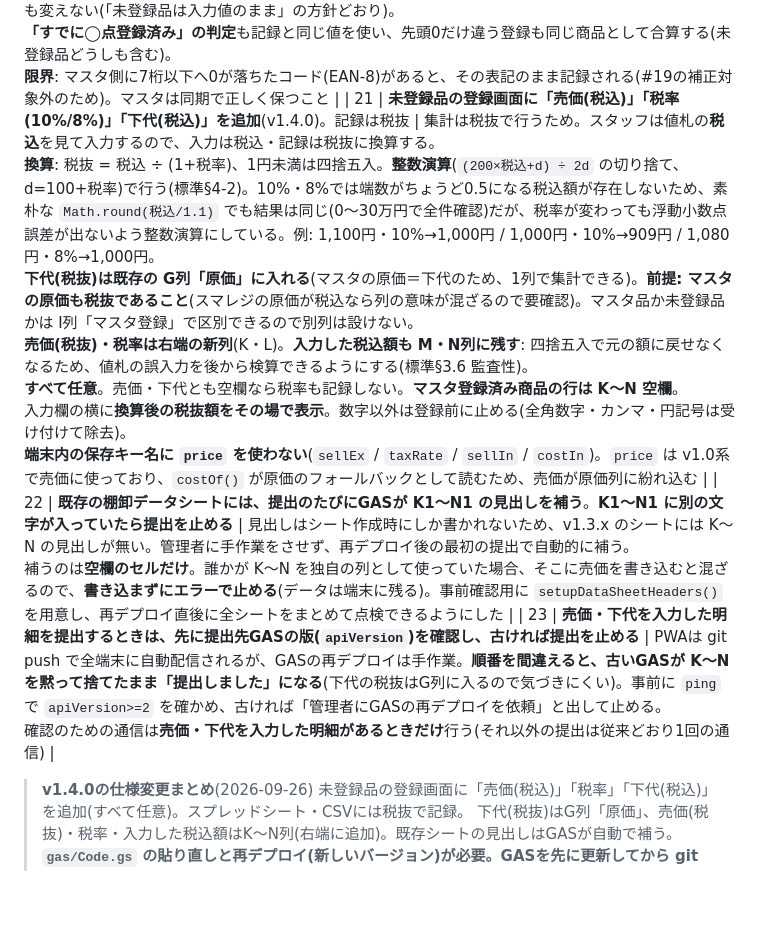
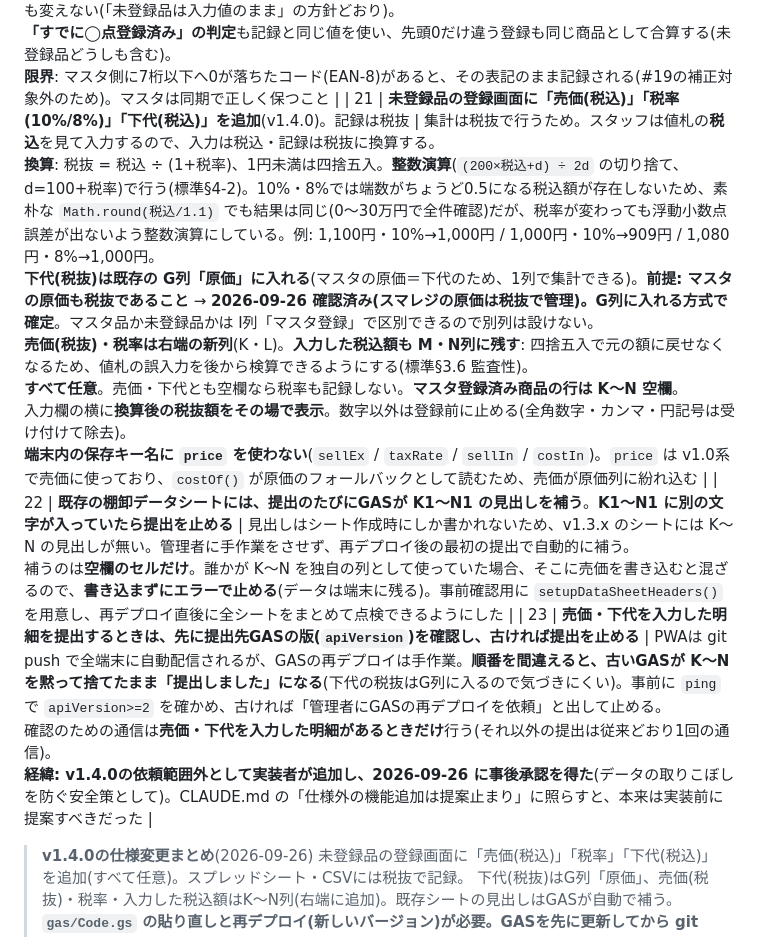
Before and after one commit to shuzo-yamamoto/tanaoroshi-app, a Markdown page: README.md, the part around the change. GitHub-like rendering; blank space fills up the shorter version.

Commit message:
docs: v1.4.0の確認結果をREADMEに記録
- 設計判断#21: スマレジの原価は税抜で管理されていることを確認(2026-09-26)。
  下代(税抜)を既存のG列「原価」に入れる方式で確定
- 設計判断#23: 提出前のGASバージョン確認は依頼範囲外の追加で、事後承認を得た旨を記録

README のみの変更(コード・版数は不変)。

Co-Authored-By: Claude Opus 5.5 <noreply@anthropic.com>

```diff
--- a/README.md
+++ b/README.md
@@ -214,9 +214,9 @@ Apps Scriptで **`setupProductMaster()` を1回実行**する。シート `商
 | 18 | **データ確認画面の主要3ボタンを明細一覧の上に配置**(v1.3.2) | 「続きをスキャン」「Webへ提出」「CSV出力」は棚卸のたびに使う。明細が多いと一覧の下まで毎回スクロールする負担が大きいため、一覧の上へ移動。<br>**削除ボタンだけは一覧の下に据え置く**(破壊的操作なので、よく使うボタンと同じ位置にして誤タップするのを避ける) |
 | 19 | **JANの照合は「先頭0の有無」を同一とみなす**(v1.3.3)。加えて**マスタ取込時に9〜12桁のコードを13桁へ0詰め** | スプレッドシート/Excelを経由するとJANが数値化され先頭0が落ち、スキャン値(先頭0付き)と一致しなくなるため(不具合ログ#3)。<br>**根拠**: GS1規格では GTIN-8/12/13/14 は「左に0を詰めて14桁にした形で一意」になるよう番号が割り当てられている。つまり**先頭0だけが違うコードは同一商品**であり、この照合で別商品を取り違えることはない。<br>**照合(`dbGetProduct`)**: まず完全一致で探し(従来どおり)、見つからないときだけ「先頭0を外した核」に0を足した候補(〜14桁)を探す。候補の要求はすべて同じトランザクション内で同時に発行する(iOS Safariで await を挟むとトランザクションが途中で閉じるおそれがあるため)。<br>**取込時の正規化(`normalizeMasterJan`)**: 同期・CSV取込・個別登録で、**9〜12桁かつGS1チェックデジットが正しい**コードだけを13桁に0詰めする。スキャナ(EAN_13)はUPC-Aも先頭0付き13桁で返すので、それにそろう。**8桁・13桁・14桁と7桁以下は変えない**(短い店内コードを誤って書き換えないため。これらの揺れは照合側で吸収する)。<br>**GAS側は変更しない**: 同期はPWA側で正規化するので再デプロイ不要。Excelで開いたCSVの取込(予備手段)も同じ関数で守れる。<br>**画面の文言は「13桁の表記にそろえた」とだけ伝える**(v1.3.5)。12桁の値からは「正しいUPC-A」か「0が1つ欠けたJAN」かを区別できない(GS1上どちらも同じ商品番号)ため、「欠けた」「補正」と言い切ると、正しいシートを管理者に壊れていると誤解させる。<br>~~明細に記録するJANは「読み取った(入力した)値」~~ → **v1.3.4で「マスタ側の表記」に統一**(#20) |
 | 20 | **明細に記録するJANは、マスタに登録済みの商品なら常に「マスタ側の表記」にそろえる**(v1.3.4)。未登録品は読み取った(入力した)値のまま | 同じ商品をスキャン(`0036000291452`)と印字を見た手入力(`036000291452`)の両方で登録すると、表記の違いで**スプレッドシート上の集計が分かれ、在庫数を誤る**ため。<br>**そろえる値**: `normalizeMasterJan(マスタのJAN)`。端末が再同期前でマスタに0落ちのコードが残っていても、13桁の正しい表記で記録される。<br>**そろえる場所**: ①登録時(`registerItem`) ②**提出時・CSV出力時**(`recordJanOf`)。②はv1.3.3以前に登録済みの明細を救うため。**端末内の明細データは書き換えない**(出力する値だけをそろえる)。そろえるのは登録時に `inMaster=true` だった明細だけで、未登録品として登録した明細は後からマスタに追加されても変えない(「未登録品は入力値のまま」の方針どおり)。<br>**「すでに◯点登録済み」の判定**も記録と同じ値を使い、先頭0だけ違う登録も同じ商品として合算する(未登録品どうしも含む)。<br>**限界**: マスタ側に7桁以下へ0が落ちたコード(EAN-8)があると、その表記のまま記録される(#19の補正対象外のため)。マスタは同期で正しく保つこと |
-| 21 | **未登録品の登録画面に「売価(税込)」「税率(10%/8%)」「下代(税込)」を追加**(v1.4.0)。記録は税抜 | 集計は税抜で行うため。スタッフは値札の**税込**を見て入力するので、入力は税込・記録は税抜に換算する。<br>**換算**: 税抜 = 税込 ÷ (1+税率)、1円未満は四捨五入。**整数演算**(`(200×税込+d) ÷ 2d` の切り捨て、d=100+税率)で行う(標準§4-2)。10%・8%では端数がちょうど0.5になる税込額が存在しないため、素朴な `Math.round(税込/1.1)` でも結果は同じ(0〜30万円で全件確認)だが、税率が変わっても浮動小数点誤差が出ないよう整数演算にしている。例: 1,100円・10%→1,000円 / 1,000円・10%→909円 / 1,080円・8%→1,000円。<br>**下代(税抜)は既存の G列「原価」に入れる**(マスタの原価＝下代のため、1列で集計できる)。**前提: マスタの原価も税抜であること**(スマレジの原価が税込なら列の意味が混ざるので要確認)。マスタ品か未登録品かは I列「マスタ登録」で区別できるので別列は設けない。<br>**売価(税抜)・税率は右端の新列**(K・L)。**入力した税込額も M・N列に残す**: 四捨五入で元の額に戻せなくなるため、値札の誤入力を後から検算できるようにする(標準§3.6 監査性)。<br>**すべて任意**。売価・下代とも空欄なら税率も記録しない。**マスタ登録済み商品の行は K〜N 空欄**。<br>入力欄の横に**換算後の税抜額をその場で表示**。数字以外は登録前に止める(全角数字・カンマ・円記号は受け付けて除去)。<br>**端末内の保存キー名に `price` を使わない**(`sellEx` / `taxRate` / `sellIn` / `costIn`)。`price` は v1.0系で売価に使っており、`costOf()` が原価のフォールバックとして読むため、売価が原価列に紛れ込む |
+| 21 | **未登録品の登録画面に「売価(税込)」「税率(10%/8%)」「下代(税込)」を追加**(v1.4.0)。記録は税抜 | 集計は税抜で行うため。スタッフは値札の**税込**を見て入力するので、入力は税込・記録は税抜に換算する。<br>**換算**: 税抜 = 税込 ÷ (1+税率)、1円未満は四捨五入。**整数演算**(`(200×税込+d) ÷ 2d` の切り捨て、d=100+税率)で行う(標準§4-2)。10%・8%では端数がちょうど0.5になる税込額が存在しないため、素朴な `Math.round(税込/1.1)` でも結果は同じ(0〜30万円で全件確認)だが、税率が変わっても浮動小数点誤差が出ないよう整数演算にしている。例: 1,100円・10%→1,000円 / 1,000円・10%→909円 / 1,080円・8%→1,000円。<br>**下代(税抜)は既存の G列「原価」に入れる**(マスタの原価＝下代のため、1列で集計できる)。**前提: マスタの原価も税抜であること** → **2026-09-26 確認済み(スマレジの原価は税抜で管理)。G列に入れる方式で確定**。マスタ品か未登録品かは I列「マスタ登録」で区別できるので別列は設けない。<br>**売価(税抜)・税率は右端の新列**(K・L)。**入力した税込額も M・N列に残す**: 四捨五入で元の額に戻せなくなるため、値札の誤入力を後から検算できるようにする(標準§3.6 監査性)。<br>**すべて任意**。売価・下代とも空欄なら税率も記録しない。**マスタ登録済み商品の行は K〜N 空欄**。<br>入力欄の横に**換算後の税抜額をその場で表示**。数字以外は登録前に止める(全角数字・カンマ・円記号は受け付けて除去)。<br>**端末内の保存キー名に `price` を使わない**(`sellEx` / `taxRate` / `sellIn` / `costIn`)。`price` は v1.0系で売価に使っており、`costOf()` が原価のフォールバックとして読むため、売価が原価列に紛れ込む |
 | 22 | **既存の棚卸データシートには、提出のたびにGASが K1〜N1 の見出しを補う**。**K1〜N1 に別の文字が入っていたら提出を止める** | 見出しはシート作成時にしか書かれないため、v1.3.x のシートには K〜N の見出しが無い。管理者に手作業をさせず、再デプロイ後の最初の提出で自動的に補う。<br>補うのは**空欄のセルだけ**。誰かが K〜N を独自の列として使っていた場合、そこに売価を書き込むと混ざるので、**書き込まずにエラーで止める**(データは端末に残る)。事前確認用に `setupDataSheetHeaders()` を用意し、再デプロイ直後に全シートをまとめて点検できるようにした |
-| 23 | **売価・下代を入力した明細を提出するときは、先に提出先GASの版(`apiVersion`)を確認し、古ければ提出を止める** | PWAは git push で全端末に自動配信されるが、GASの再デプロイは手作業。**順番を間違えると、古いGASが K〜N を黙って捨てたまま「提出しました」になる**(下代の税抜はG列に入るので気づきにくい)。事前に `ping` で `apiVersion>=2` を確かめ、古ければ「管理者にGASの再デプロイを依頼」と出して止める。<br>確認のための通信は**売価・下代を入力した明細があるときだけ**行う(それ以外の提出は従来どおり1回の通信) |
+| 23 | **売価・下代を入力した明細を提出するときは、先に提出先GASの版(`apiVersion`)を確認し、古ければ提出を止める** | PWAは git push で全端末に自動配信されるが、GASの再デプロイは手作業。**順番を間違えると、古いGASが K〜N を黙って捨てたまま「提出しました」になる**(下代の税抜はG列に入るので気づきにくい)。事前に `ping` で `apiVersion>=2` を確かめ、古ければ「管理者にGASの再デプロイを依頼」と出して止める。<br>確認のための通信は**売価・下代を入力した明細があるときだけ**行う(それ以外の提出は従来どおり1回の通信)。<br>**経緯: v1.4.0の依頼範囲外として実装者が追加し、2026-09-26 に事後承認を得た**(データの取りこぼしを防ぐ安全策として)。CLAUDE.md の「仕様外の機能追加は提案止まり」に照らすと、本来は実装前に提案すべきだった |
 
 > **v1.4.0の仕様変更まとめ**(2026-09-26)
 > 未登録品の登録画面に「売価(税込)」「税率」「下代(税込)」を追加(すべて任意)。スプレッドシート・CSVには税抜で記録。
```
